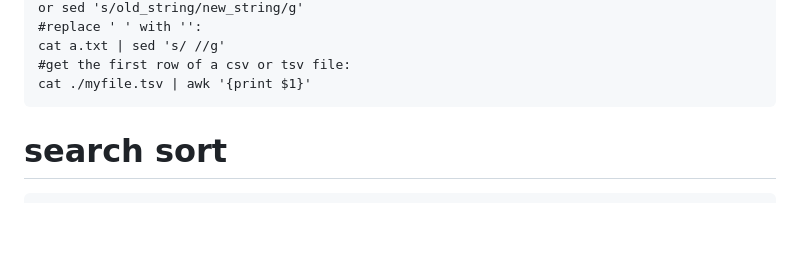
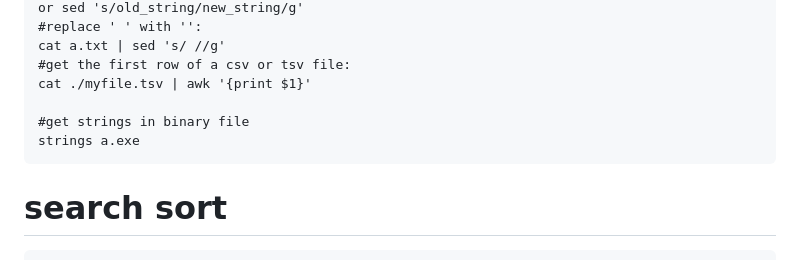
Before and after one commit to StevenLOL/ubuntu_commands, a Markdown page: commands.md, the part around the change. GitHub-like rendering; blank space fills up the shorter version.

Commit message:
get strings in binary file
get strings in binary file

````diff
--- a/commands.md
+++ b/commands.md
@@ -205,6 +205,9 @@ or sed 's/old_string/new_string/g'
 cat a.txt | sed 's/ //g'
 #get the first row of a csv or tsv file:
 cat ./myfile.tsv | awk '{print $1}'
+
+#get strings in binary file
+strings a.exe
 ```
 # search sort
 ```
````
